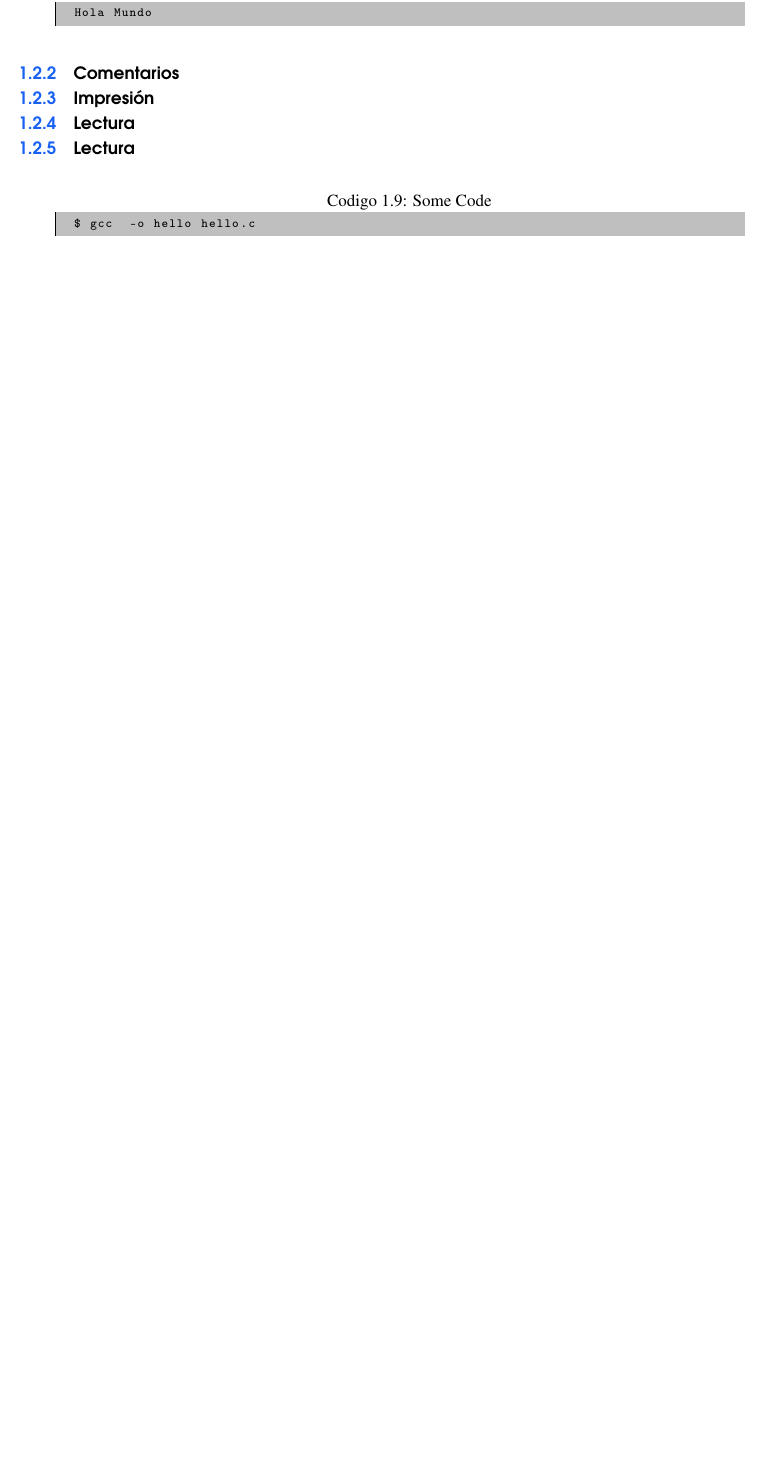
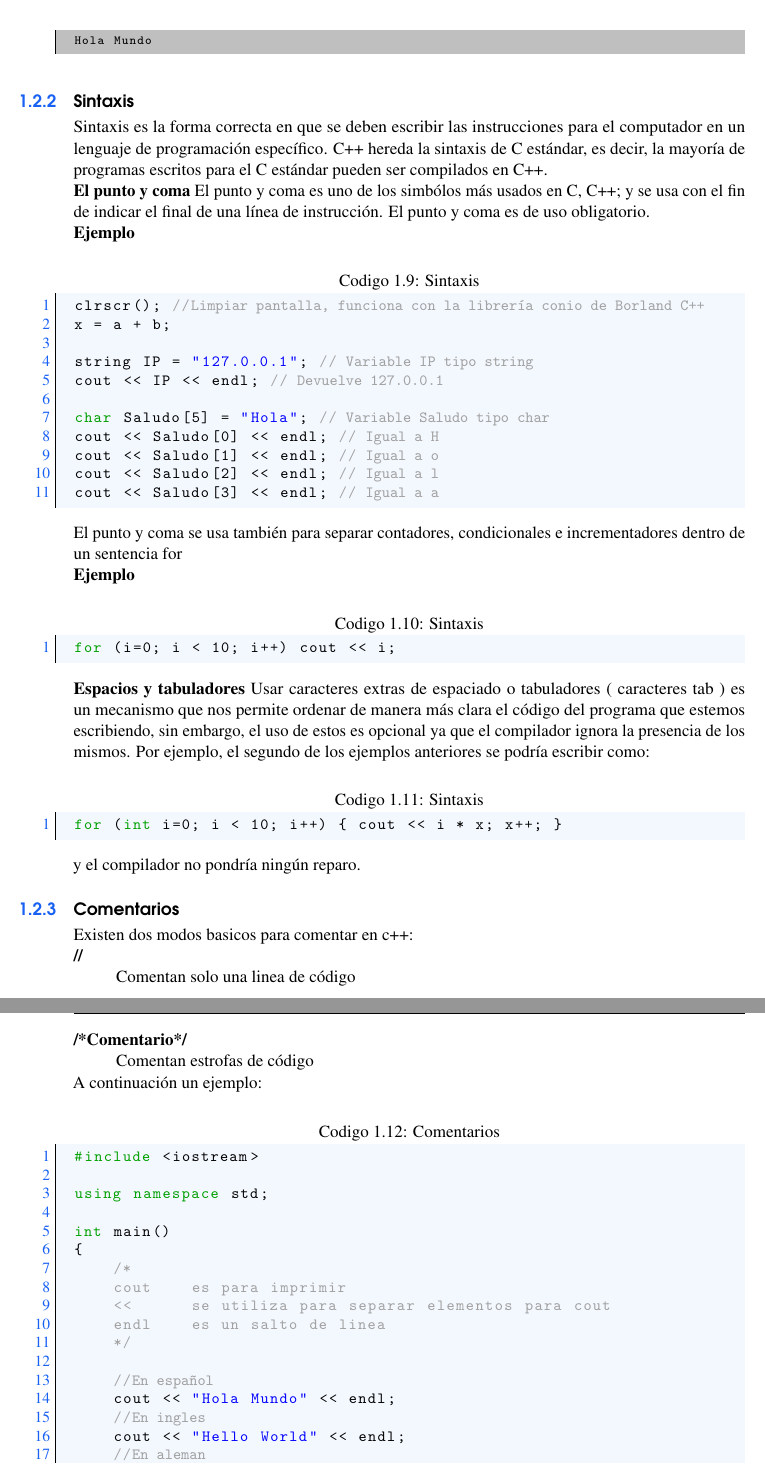
Before and after one commit to OscarGauss/Introduccion_a_los_algoritmos_en_cplus_plus, a LaTeX book (main.tex, which reads Chapters/Chapter_1.tex): part of page 10 of 19 before the commit and two parts of pages 10 and 11 of 21 after it, the two joined at a grey line, cut so that both start at the same text, the shorter picture padded with empty space. Compiled offline with pdfLaTeX.

Commit message:
more act

```diff
--- a/Chapters/Chapter_1.tex
+++ b/Chapters/Chapter_1.tex
@@ -219,8 +221,80 @@ Para poder ver los resultados del programa en acción, se ejecuta el programa de
 
 Y a continuación se debe mostrar algo como lo siguiente:
 
-\begin{listing}[style=consola, numbers=none,label=some-code,caption=Some Code]
+\begin{listing}[style=consola, numbers=none,label=resultado,caption=Resultado]
 Hola Mundo
 \end{listing}
 
+
+\subsection{Sintaxis}\index{Lo mas basico!Sintaxis}
+
+Sintaxis es la forma correcta en que se deben escribir las instrucciones para el computador en un lenguaje de programación específico. C++ hereda la sintaxis de C estándar, es decir, la mayoría de programas escritos para el C estándar pueden ser compilados en C++.
+
+\textbf{El punto y coma}
+El punto y coma es uno de los simbólos más usados en C, C++; y se usa con el fin de indicar el final de una línea de instrucción. El punto y coma es de uso obligatorio.
+
+\textbf{Ejemplo}
+
+\begin{lstlisting}[style=Cpp, label=sintaxis, caption=Sintaxis]
+clrscr(); //Limpiar pantalla, funciona con la librería conio de Borland C++
+x = a + b;
+
+string IP = "127.0.0.1"; // Variable IP tipo string
+cout << IP << endl; // Devuelve 127.0.0.1
+
+char Saludo[5] = "Hola"; // Variable Saludo tipo char
+cout << Saludo[0] << endl; // Igual a H
+cout << Saludo[1] << endl; // Igual a o
+cout << Saludo[2] << endl; // Igual a l
+cout << Saludo[3] << endl; // Igual a a
+\end{lstlisting}
+
+El punto y coma se usa también para separar contadores, condicionales e incrementadores dentro de un sentencia for
+
+\textbf{Ejemplo}
+
+\begin{lstlisting}[style=Cpp, label=sintaxis, caption=Sintaxis]
+for (i=0; i < 10; i++) cout << i;
+\end{lstlisting}
+
+\textbf{Espacios y tabuladores}
+Usar caracteres extras de espaciado o tabuladores ( caracteres tab ) es un mecanismo que nos permite ordenar de manera más clara el código del programa que estemos escribiendo, sin embargo, el uso de estos es opcional ya que el compilador ignora la presencia de los mismos. Por ejemplo, el segundo de los ejemplos anteriores se podría escribir como:
+
+\begin{lstlisting}[style=Cpp, label=sintaxis, caption=Sintaxis]
+for (int i=0; i < 10; i++) { cout << i * x; x++; }
+\end{lstlisting}
+
+y el compilador no pondría ningún reparo.
+
+
 \subsection{Comentarios}\index{Lo mas basico!Comentarios}
+
+Existen dos modos basicos para comentar en c++:
+\begin{description}
+\item [//] \hfill \\
+Comentan solo una linea de código
+\item [/*Comentario*/] \hfill \\
+Comentan estrofas de código
+\end{description}
+
+A continuación un ejemplo:
+
+\begin{lstlisting}[style=Cpp, label=comentarios, caption=Comentarios]
+#include <iostream>
+
+using namespace std;
+
+int main()
+{
+    /*
+    cout    es para imprimir
+    <<      se utiliza para separar elementos para cout
+    endl    es un salto de linea
+    */
+
+    //En español
+    cout << "Hola Mundo" << endl;
+    //En ingles
+    cout << "Hello World" << endl;
+    //En aleman
+    cout << "Hallo Welt" << endl;
@@ -228,6 +389 @@ Hola Mundo
 \subsection{Lectura}\index{Lo mas basico!Lectura}
-\subsection{Lectura}\index{Lo mas basico!Lectura}
-
-\begin{listing}[style=consola, numbers=none,label=some-code,caption=Some Code]
-$ gcc  -o hello hello.c
-\end{listing}
```
Also changed, not shown: main.pdf, Chapters/Chapter_1.tex (99 more changed lines), 7 other files.
